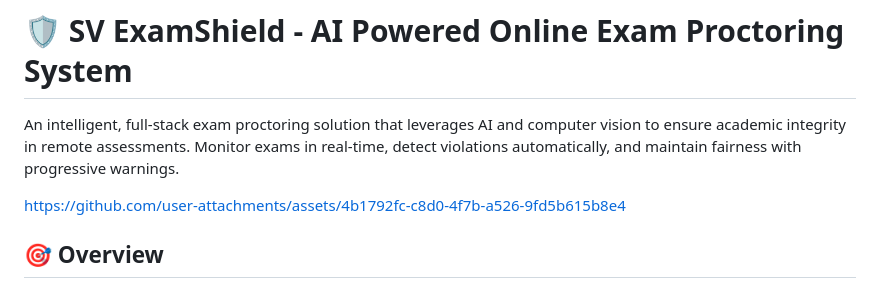
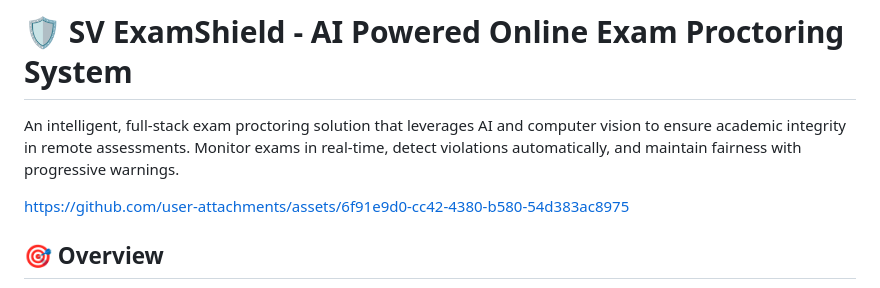
Before and after one commit to gethubvikas123/SV-ExamShield---AI-Powered-Exam-Proctoring-System-, a Markdown page: README.md, the part around one of its changes. Drawn GitHub-style.

```diff
--- a/README.md
+++ b/README.md
@@ -2,7 +2,7 @@
 
 An intelligent, full-stack exam proctoring solution that leverages AI and computer vision to ensure academic integrity in remote assessments. Monitor exams in real-time, detect violations automatically, and maintain fairness with progressive warnings.
 
-https://github.com/user-attachments/assets/4b1792fc-c8d0-4f7b-a526-9fd5b615b8e4
+https://github.com/user-attachments/assets/6f91e9d0-cc42-4380-b580-54d383ac8975
 
 ## 🎯 Overview
 
```
Also changed, not shown: other parts of README.md (+1 -0 lines).
